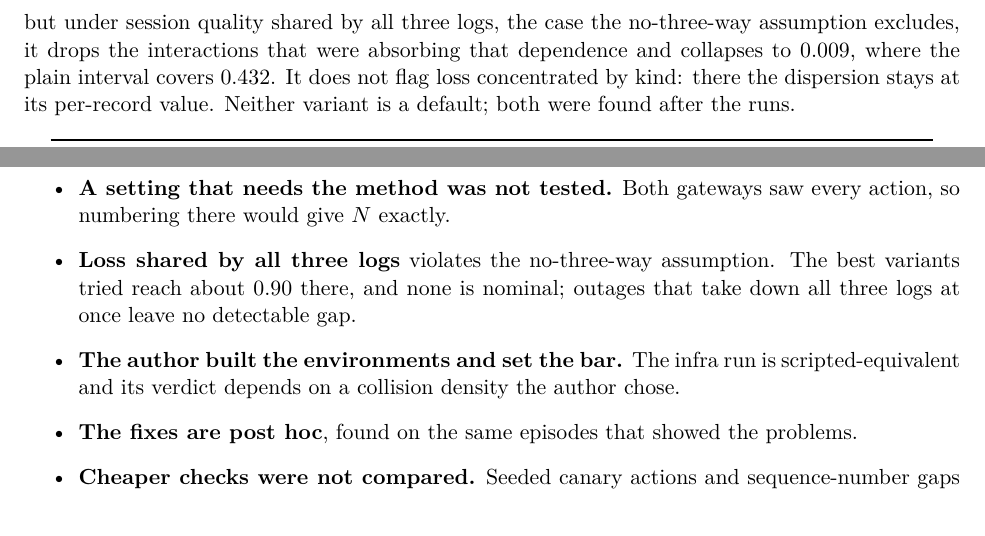
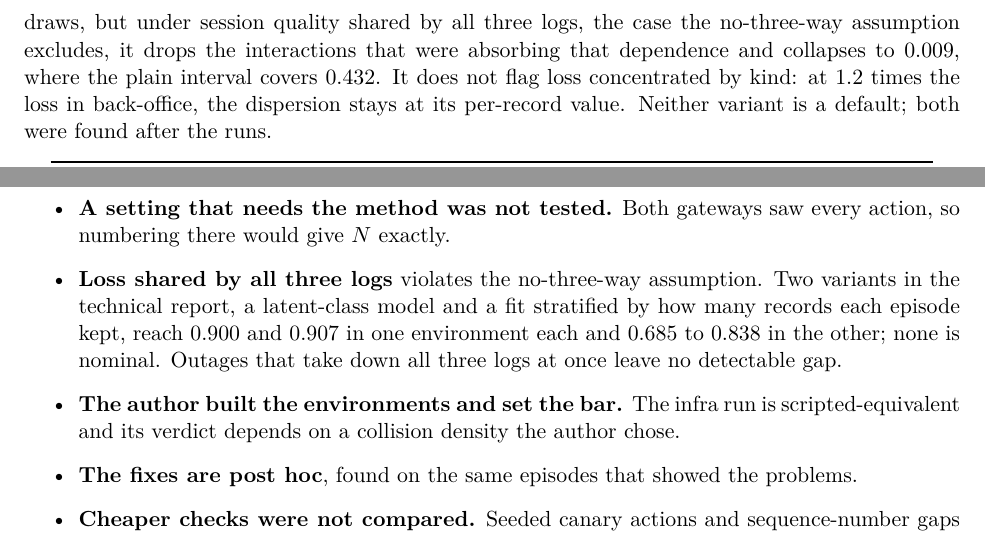
Before and after one commit to caiotheodoro/lacuna, a LaTeX paper (paper/lacuna-workshop.tex): two parts of page 6 of 7, joined at a grey line, cut so that both start at the same text. Compiled offline with pdfLaTeX.

Commit message:
paper: workshop final-round scoping fixes

```diff
--- a/paper/lacuna-workshop.tex
+++ b/paper/lacuna-workshop.tex
@@ -263,8 +265,8 @@ covers by widening: on the long-60 pool 0.894 at width 351.6, detecting the gap
 116.1 on the same draws, but under session quality shared by all three logs, the
 case the no-three-way assumption excludes, it drops the interactions that were
 absorbing that dependence and collapses to 0.009, where the plain interval covers
-0.432. It does not flag loss concentrated by kind: there the dispersion stays at
-its per-record value. Neither variant is a default; both were found after the
+0.432. It does not flag loss concentrated by kind: at 1.2 times the loss in
+back-office, the dispersion stays at its per-record value. Neither variant is a default; both were found after the
 runs.
 
 \begin{table}[h]
@@ -284,8 +286,10 @@ long pools 10 and 5, from two versions of one model family.
 \item \textbf{A setting that needs the method was not tested.} Both gateways saw
 every action, so numbering there would give $N$ exactly.
 \item \textbf{Loss shared by all three logs} violates the no-three-way
-assumption. The best variants tried reach about 0.90 there, and none is nominal;
-outages that take down all three logs at once leave no detectable gap.
+assumption. Two variants in the technical report, a latent-class model and a fit
+stratified by how many records each episode kept, reach 0.900 and 0.907 in one
+environment each and 0.685 to 0.838 in the other; none is nominal. Outages that
+take down all three logs at once leave no detectable gap.
 \item \textbf{The author built the environments and set the bar.} The infra run
 is scripted-equivalent and its verdict depends on a collision density the author
 chose.
```
Also changed, not shown: paper/lacuna-workshop.tex (18 more changed lines).
